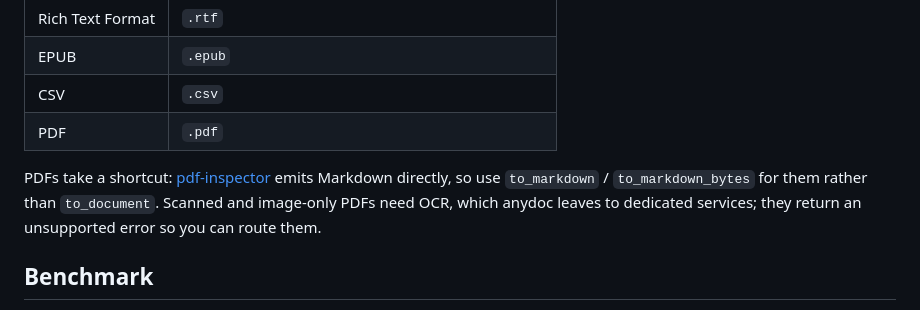
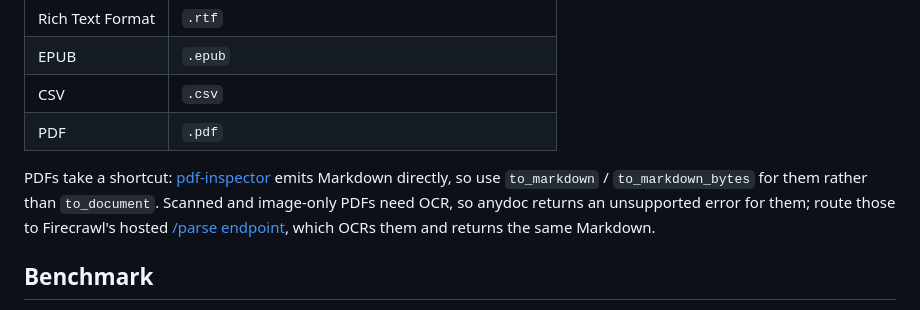
Before and after one commit to 789987777777/anydoc, a Markdown page: README.md, the part around the change. GitHub-like rendering.

Commit message:
docs: point scanned PDFs at the hosted parse endpoint

```diff
--- a/README.md
+++ b/README.md
@@ -32,7 +32,7 @@ Built by [Firecrawl](https://firecrawl.dev) to turn any office document into LLM
 | CSV              | `.csv`                                                     |
 | PDF              | `.pdf`                                                     |
 
-PDFs take a shortcut: [pdf-inspector](https://github.com/firecrawl/pdf-inspector) emits Markdown directly, so use `to_markdown` / `to_markdown_bytes` for them rather than `to_document`. Scanned and image-only PDFs need OCR, which anydoc leaves to dedicated services; they return an unsupported error so you can route them.
+PDFs take a shortcut: [pdf-inspector](https://github.com/firecrawl/pdf-inspector) emits Markdown directly, so use `to_markdown` / `to_markdown_bytes` for them rather than `to_document`. Scanned and image-only PDFs need OCR, so anydoc returns an unsupported error for them; route those to Firecrawl's hosted [/parse endpoint](https://docs.firecrawl.dev/api-reference/endpoint/parse), which OCRs them and returns the same Markdown.
 
 ## Benchmark
 
```
